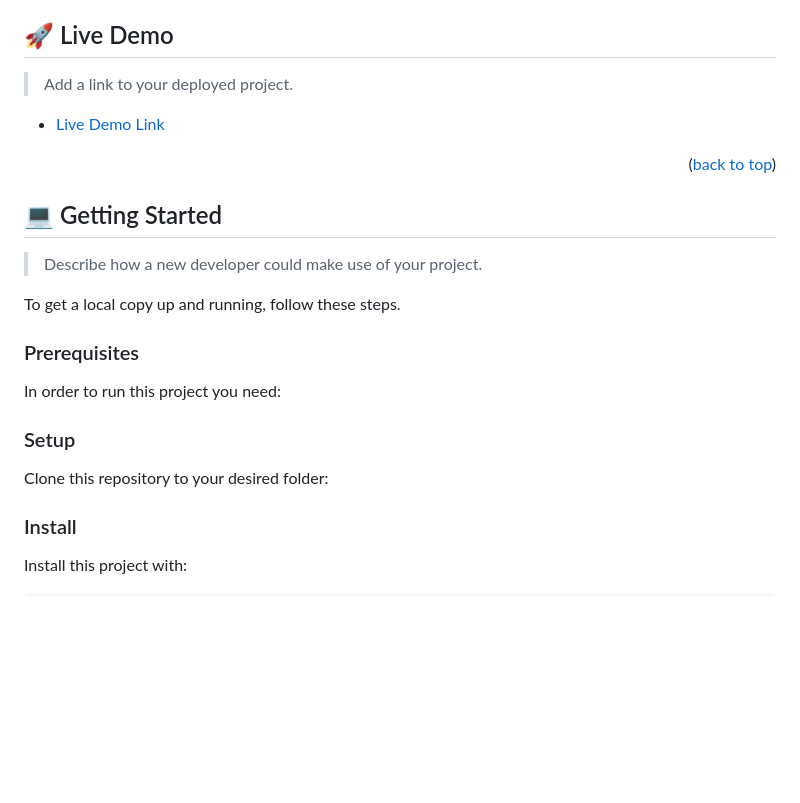
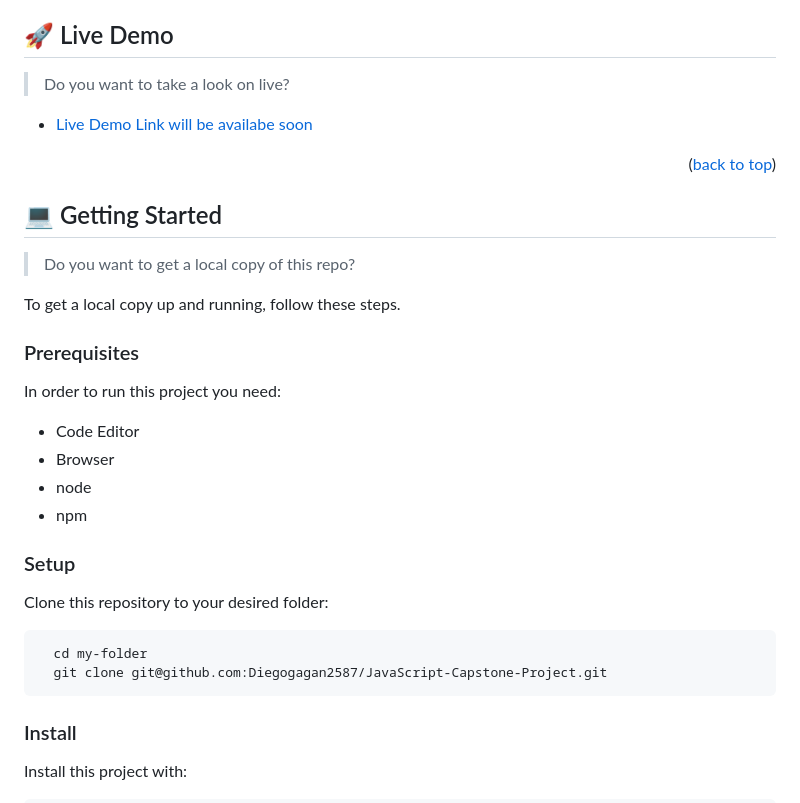
Before and after one commit to Diegogagan2587/JavaScript-Capstone-wwFlags, a Markdown page: README.md, the part around the change. Rendered like a GitHub page; blank space fills up the shorter version.

Commit message:
add instruction for cloning the project

````diff
--- a/README.md
+++ b/README.md
@@ -94,9 +94,9 @@
 
 ## 🚀 Live Demo <a name="live-demo"></a>
 
-> Add a link to your deployed project.
+> Do you want to take a look on live?
 
-- [Live Demo Link](https://google.com)
+- [Live Demo Link will be availabe soon](#)
 
 <p align="right">(<a href="#readme-top">back to top</a>)</p>
 
@@ -104,34 +104,26 @@
 
 ## 💻 Getting Started <a name="getting-started"></a>
 
-> Describe how a new developer could make use of your project.
+> Do you want to get a local copy of this repo?
 
 To get a local copy up and running, follow these steps.
 
 ### Prerequisites
 
 In order to run this project you need:
-
-<!--
-Example command:
-
-```sh
- gem install rails
-```
- -->
+- Code Editor
+- Browser
+- node
+- npm
 
 ### Setup
 
 Clone this repository to your desired folder:
 
-<!--
-Example commands:
-
 ```sh
   cd my-folder
-  git clone git@github.com:myaccount/my-project.git
+  git clone git@github.com:Diegogagan2587/JavaScript-Capstone-Project.git
 ```
---->
 
 ### Install
 
````
